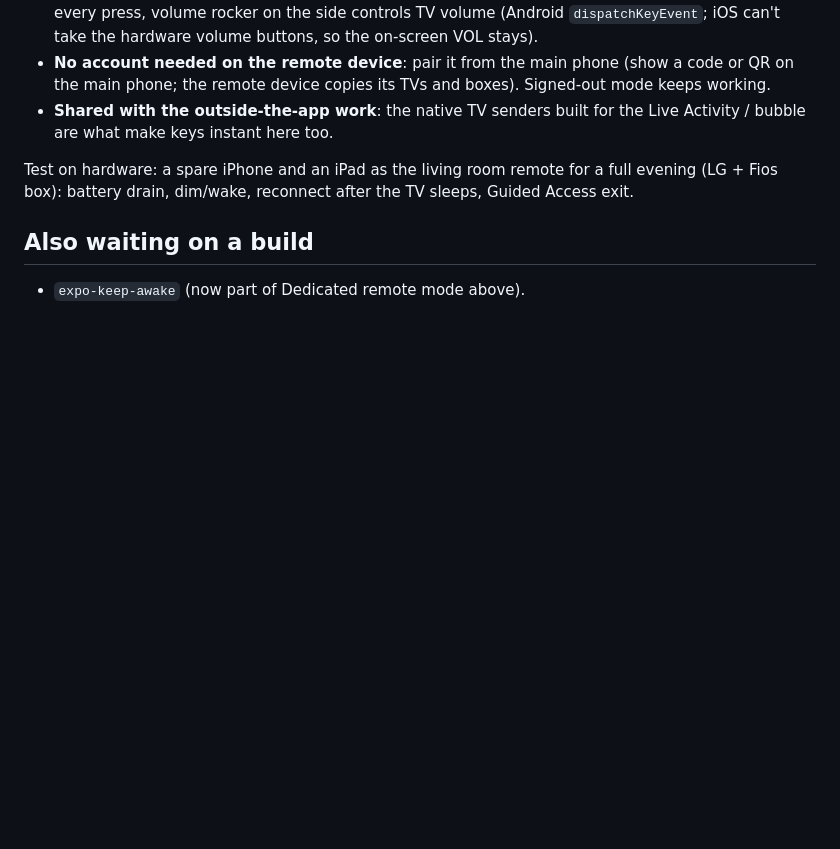
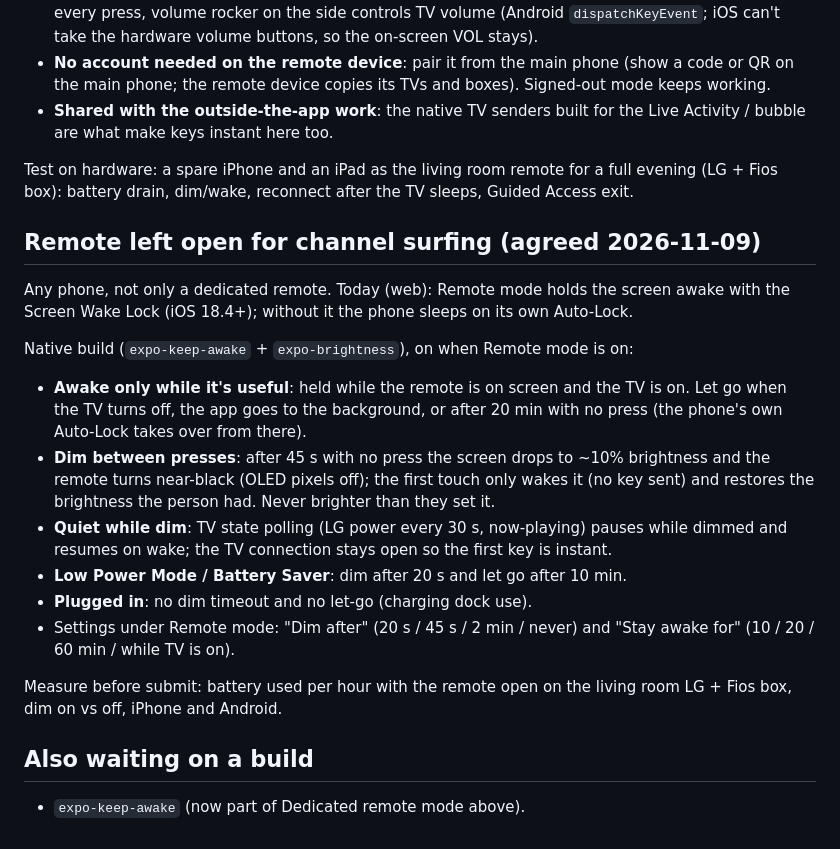
Before and after one commit to steelheadlodge/TunedTV, a Markdown page: docs/next-native-build.md, the part around the change. Rendered like a GitHub page; blank space fills up the shorter version.

Commit message:
Next native build: remote left open for channel surfing (awake only while useful, dim between presses, pause polling, Low Power Mode, plugged-in)

```diff
--- a/docs/next-native-build.md
+++ b/docs/next-native-build.md
@@ -88,6 +88,29 @@ TV's remote, web Wake Lock on iOS 18.4+). The build makes it a real dedicated de
 Test on hardware: a spare iPhone and an iPad as the living room remote for a full evening
 (LG + Fios box): battery drain, dim/wake, reconnect after the TV sleeps, Guided Access exit.
 
+## Remote left open for channel surfing (agreed 2026-11-09)
+
+Any phone, not only a dedicated remote. Today (web): Remote mode holds the screen awake with the
+Screen Wake Lock (iOS 18.4+); without it the phone sleeps on its own Auto-Lock.
+
+Native build (`expo-keep-awake` + `expo-brightness`), on when Remote mode is on:
+
+- **Awake only while it's useful**: held while the remote is on screen and the TV is on. Let go
+  when the TV turns off, the app goes to the background, or after 20 min with no press (the
+  phone's own Auto-Lock takes over from there).
+- **Dim between presses**: after 45 s with no press the screen drops to ~10% brightness and the
+  remote turns near-black (OLED pixels off); the first touch only wakes it (no key sent) and
+  restores the brightness the person had. Never brighter than they set it.
+- **Quiet while dim**: TV state polling (LG power every 30 s, now-playing) pauses while dimmed
+  and resumes on wake; the TV connection stays open so the first key is instant.
+- **Low Power Mode / Battery Saver**: dim after 20 s and let go after 10 min.
+- **Plugged in**: no dim timeout and no let-go (charging dock use).
+- Settings under Remote mode: "Dim after" (20 s / 45 s / 2 min / never) and "Stay awake for"
+  (10 / 20 / 60 min / while TV is on).
+
+Measure before submit: battery used per hour with the remote open on the living room LG + Fios
+box, dim on vs off, iPhone and Android.
+
 ## Also waiting on a build
 
 - `expo-keep-awake` (now part of Dedicated remote mode above).
```
